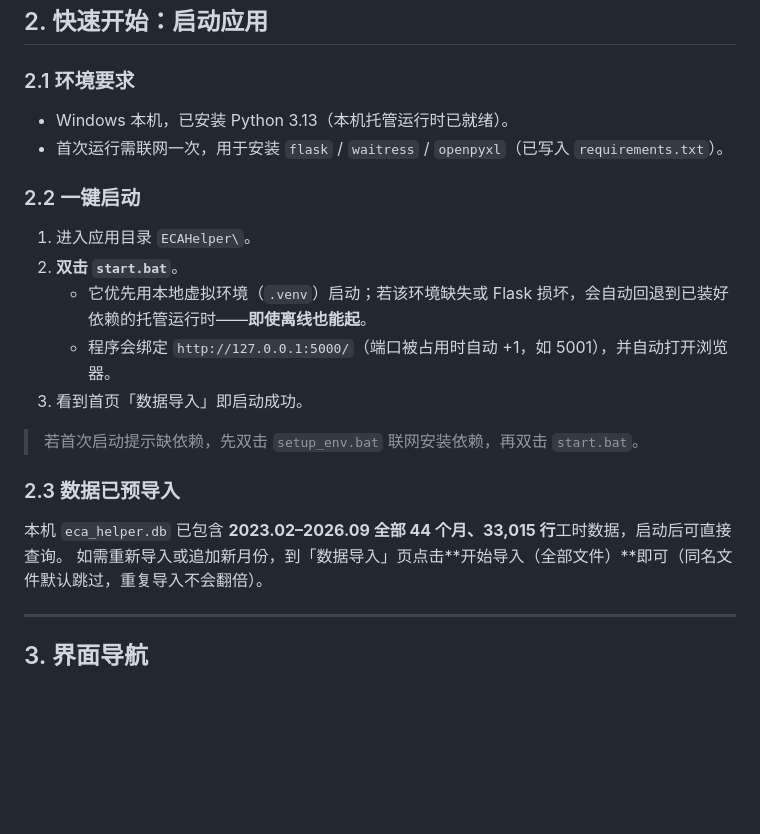
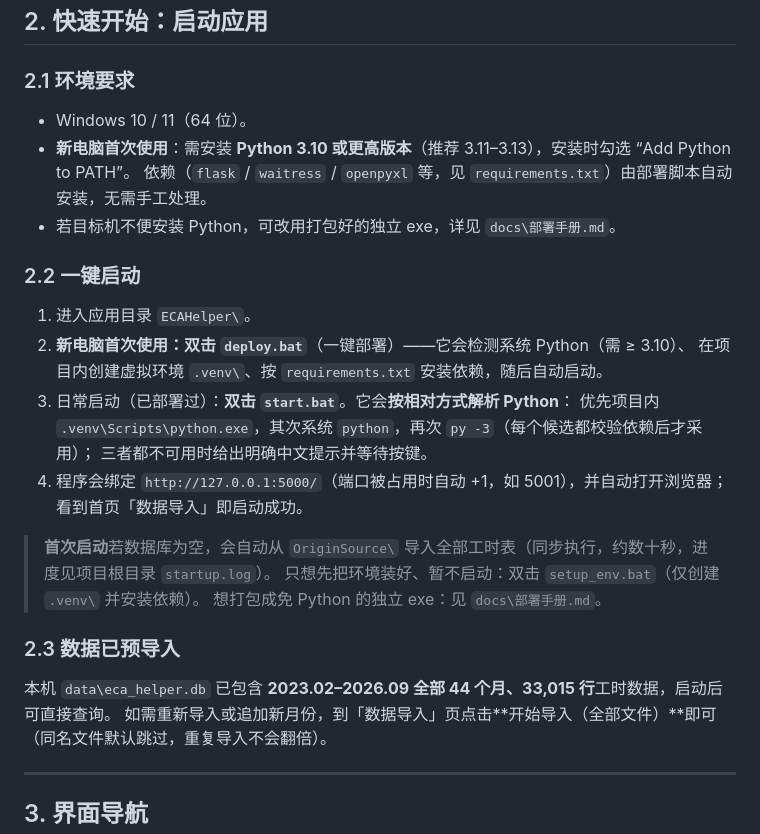
Before and after one commit to 17SiberianWolf/ECAHelper, a Markdown page: docs/用户使用手册.md, the part around one of its changes. GitHub-like rendering; blank space fills up the shorter version.

```diff
--- a/docs/用户使用手册.md
+++ b/docs/用户使用手册.md
@@ -28,20 +28,27 @@ ECAHelper 把分散在 40+ 个 Excel 工时表里的明细行统一入库，提
 ## 2. 快速开始：启动应用
 
 ### 2.1 环境要求
-- Windows 本机，已安装 Python 3.13（本机托管运行时已就绪）。
-- 首次运行需联网一次，用于安装 `flask` / `waitress` / `openpyxl`（已写入 `requirements.txt`）。
+- Windows 10 / 11（64 位）。
+- **新电脑首次使用**：需安装 **Python 3.10 或更高版本**（推荐 3.11–3.13），安装时勾选 “Add Python to PATH”。
+  依赖（`flask` / `waitress` / `openpyxl` 等，见 `requirements.txt`）由部署脚本自动安装，无需手工处理。
+- 若目标机不便安装 Python，可改用打包好的独立 exe，详见 `docs\部署手册.md`。
 
 ### 2.2 一键启动
 1. 进入应用目录 `ECAHelper\`。
-2. **双击 `start.bat`**。
-   - 它优先用本地虚拟环境（`.venv`）启动；若该环境缺失或 Flask 损坏，会自动回退到已装好依赖的托管运行时——**即使离线也能起**。
-   - 程序会绑定 `http://127.0.0.1:5000/`（端口被占用时自动 +1，如 5001），并自动打开浏览器。
-3. 看到首页「数据导入」即启动成功。
+2. **新电脑首次使用：双击 `deploy.bat`**（一键部署）——它会检测系统 Python（需 ≥ 3.10）、
+   在项目内创建虚拟环境 `.venv\`、按 `requirements.txt` 安装依赖，随后自动启动。
+3. 日常启动（已部署过）：**双击 `start.bat`**。它会**按相对方式解析 Python**：
+   优先项目内 `.venv\Scripts\python.exe`，其次系统 `python`，再次 `py -3`（每个候选都校验依赖后才采用）；
+   三者都不可用时给出明确中文提示并等待按键。
+4. 程序会绑定 `http://127.0.0.1:5000/`（端口被占用时自动 +1，如 5001），并自动打开浏览器；
+   看到首页「数据导入」即启动成功。
 
-> 若首次启动提示缺依赖，先双击 `setup_env.bat` 联网安装依赖，再双击 `start.bat`。
+> **首次启动**若数据库为空，会自动从 `OriginSource\` 导入全部工时表（同步执行，约数十秒，进度见项目根目录 `startup.log`）。
+> 只想先把环境装好、暂不启动：双击 `setup_env.bat`（仅创建 `.venv\` 并安装依赖）。
+> 想打包成免 Python 的独立 exe：见 `docs\部署手册.md`。
 
 ### 2.3 数据已预导入
-本机 `eca_helper.db` 已包含 **2023.02–2026.09 全部 44 个月、33,015 行**工时数据，启动后可直接查询。
+本机 `data\eca_helper.db` 已包含 **2023.02–2026.09 全部 44 个月、33,015 行**工时数据，启动后可直接查询。
 如需重新导入或追加新月份，到「数据导入」页点击**开始导入（全部文件）**即可（同名文件默认跳过，重复导入不会翻倍）。
 
 ---
```
Also changed, not shown: other parts of docs/用户使用手册.md (+14 -9 lines).
